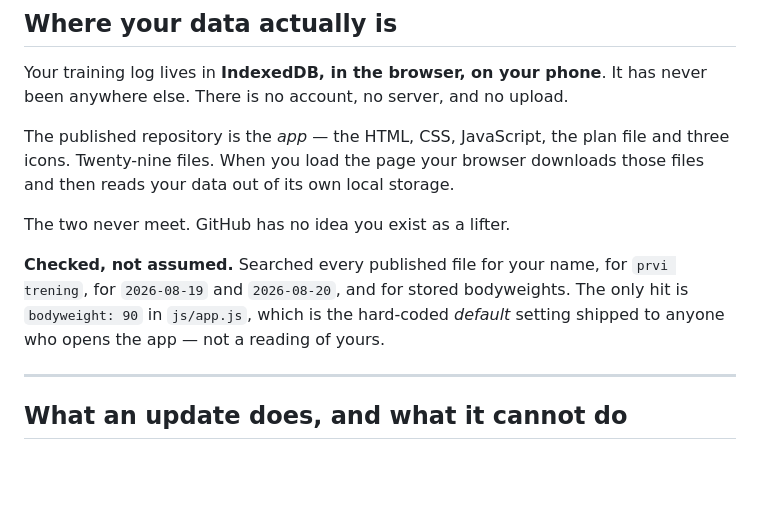
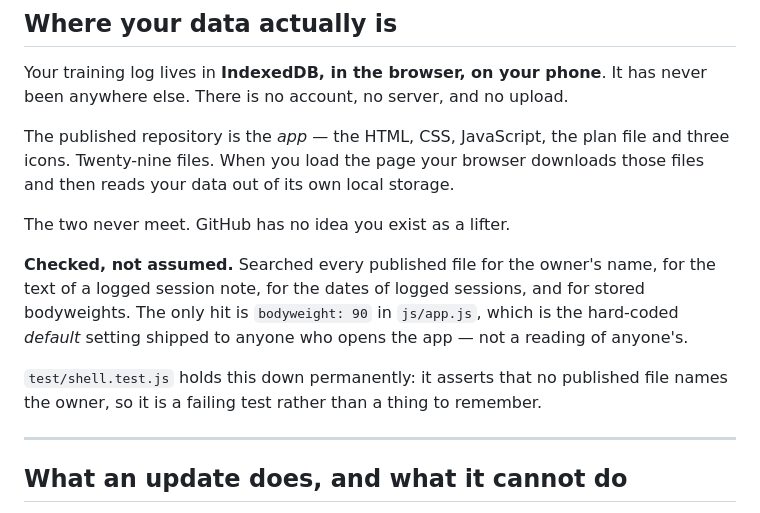
Before and after one commit to FranVuckovic/bulk-source, a Markdown page: PUBLISHING.md, the part around the change. Rendered like a GitHub page; blank space fills up the shorter version.

```diff
--- a/PUBLISHING.md
+++ b/PUBLISHING.md
@@ -34,10 +34,14 @@ downloads those files and then reads your data out of its own local storage.
 
 The two never meet. GitHub has no idea you exist as a lifter.
 
-**Checked, not assumed.** Searched every published file for your name, for
-`prvi trening`, for `2026-08-19` and `2026-08-20`, and for stored bodyweights.
-The only hit is `bodyweight: 90` in `js/app.js`, which is the hard-coded
-*default* setting shipped to anyone who opens the app — not a reading of yours.
+**Checked, not assumed.** Searched every published file for the owner's name,
+for the text of a logged session note, for the dates of logged sessions, and
+for stored bodyweights. The only hit is `bodyweight: 90` in `js/app.js`, which
+is the hard-coded *default* setting shipped to anyone who opens the app — not a
+reading of anyone's.
+
+`test/shell.test.js` holds this down permanently: it asserts that no published
+file names the owner, so it is a failing test rather than a thing to remember.
 
 ---
 
```
Also changed, not shown: HANDOFF.md (added, +180 -0 lines).
